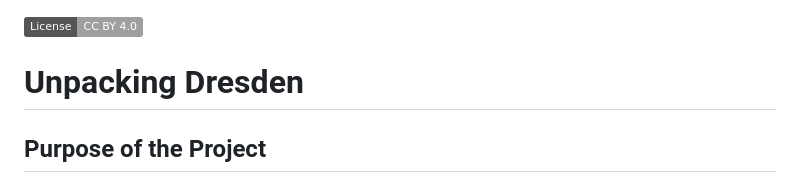
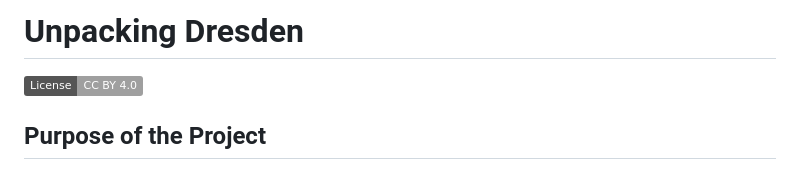
Before and after one commit to sdgis-edu-tud/report-asa2025-groupf, a Markdown page: README.md, the part around the change. Drawn GitHub-style; badges without logos.

Commit message:
Fix license

```diff
--- a/README.md
+++ b/README.md
@@ -1,6 +1,6 @@
+# Unpacking Dresden
+
 [![CC BY 4.0][cc-by-shield]][cc-by]
-
-# Unpacking Dresden
 
 ## Purpose of the Project
 
```
